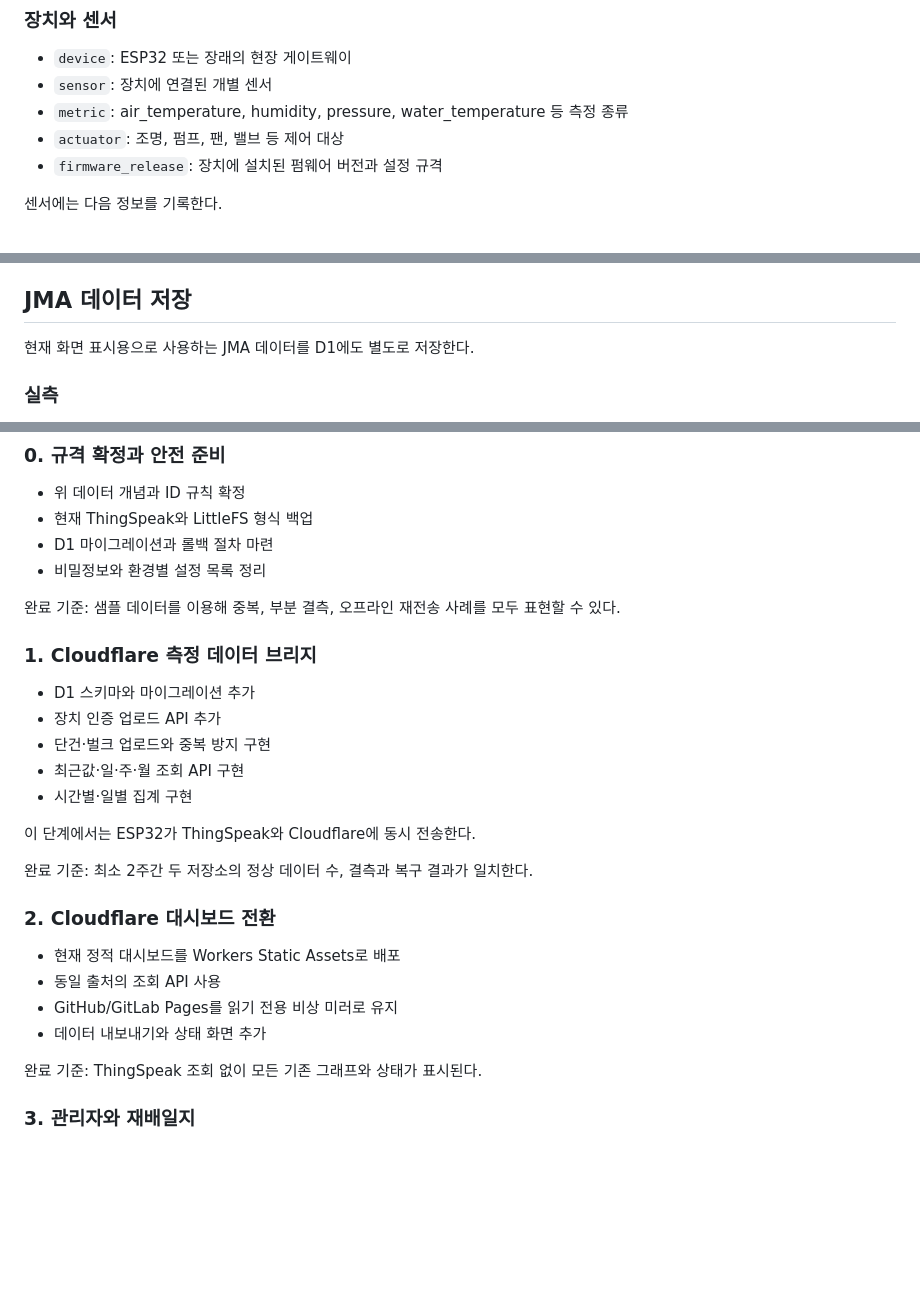
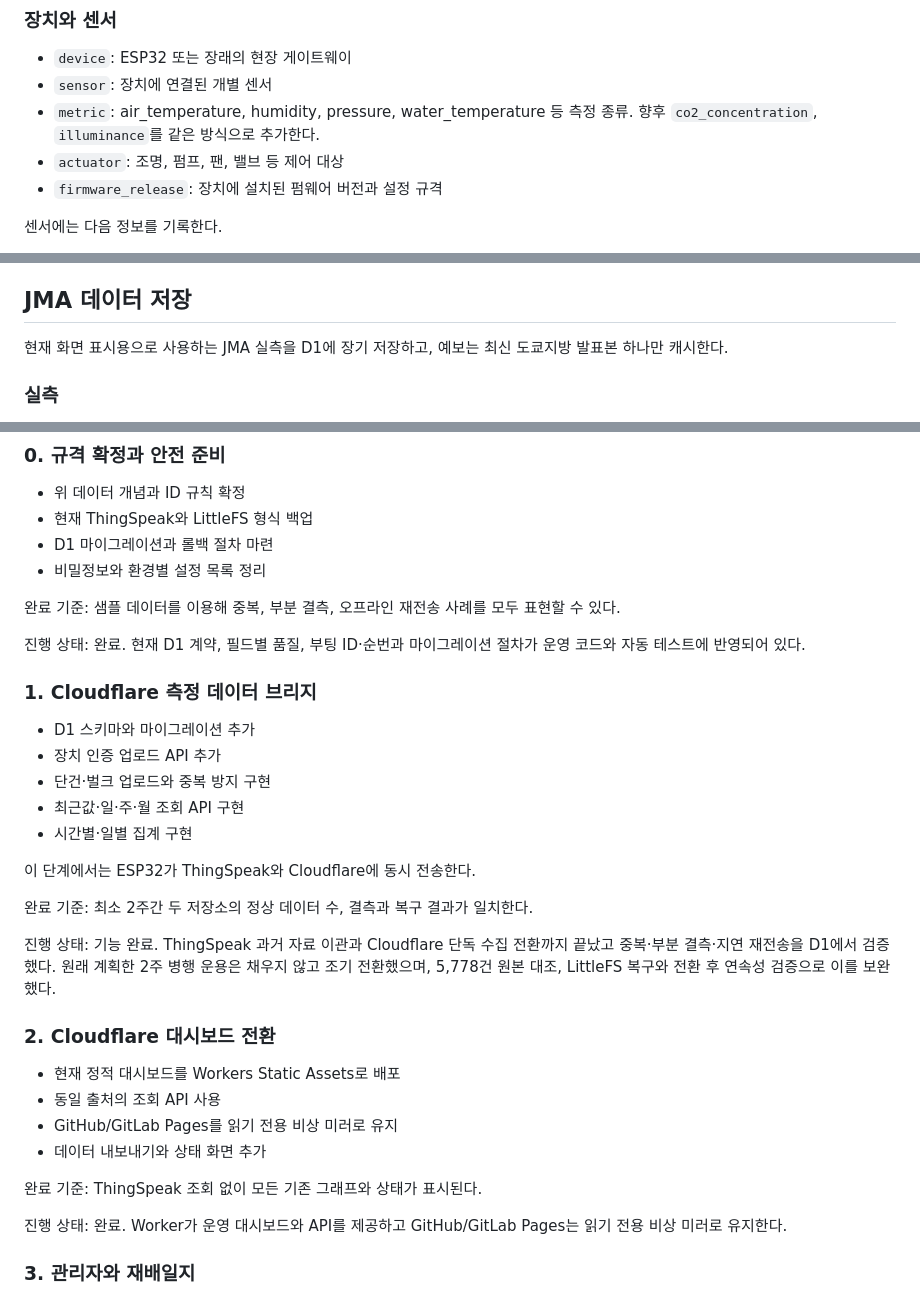
Before and after one commit to Flammenwerfer41/Hydroponics, a Markdown page: ROADMAP.md, 3 parts joined by grey strips. Drawn GitHub-style; blank space fills up the shorter version.

```diff
--- a/ROADMAP.md
+++ b/ROADMAP.md
@@ -72,7 +89,8 @@ plantings:
 
 - `device`: ESP32 또는 장래의 현장 게이트웨이
 - `sensor`: 장치에 연결된 개별 센서
-- `metric`: air_temperature, humidity, pressure, water_temperature 등 측정 종류
+- `metric`: air_temperature, humidity, pressure, water_temperature 등 측정 종류.
+  향후 `co2_concentration`, `illuminance`를 같은 방식으로 추가한다.
 - `actuator`: 조명, 펌프, 팬, 밸브 등 제어 대상
 - `firmware_release`: 장치에 설치된 펌웨어 버전과 설정 규격
 
@@ -212,7 +231,8 @@ plantings:
 
 ## JMA 데이터 저장
 
-현재 화면 표시용으로 사용하는 JMA 데이터를 D1에도 별도로 저장한다.
+현재 화면 표시용으로 사용하는 JMA 실측을 D1에 장기 저장하고, 예보는 최신
+도쿄지방 발표본 하나만 캐시한다.
 
 ### 실측
 
@@ -306,6 +328,9 @@ CSV/JSON 내보내기를 정기적으로 검증해 특정 서비스에 종속되
 완료 기준: 샘플 데이터를 이용해 중복, 부분 결측, 오프라인 재전송 사례를 모두
 표현할 수 있다.
 
+진행 상태: 완료. 현재 D1 계약, 필드별 품질, 부팅 ID·순번과 마이그레이션 절차가
+운영 코드와 자동 테스트에 반영되어 있다.
+
 ### 1. Cloudflare 측정 데이터 브리지
 
 - D1 스키마와 마이그레이션 추가
@@ -318,6 +343,11 @@ CSV/JSON 내보내기를 정기적으로 검증해 특정 서비스에 종속되
 
 완료 기준: 최소 2주간 두 저장소의 정상 데이터 수, 결측과 복구 결과가 일치한다.
 
+진행 상태: 기능 완료. ThingSpeak 과거 자료 이관과 Cloudflare 단독 수집 전환까지
+끝났고 중복·부분 결측·지연 재전송을 D1에서 검증했다. 원래 계획한 2주 병행 운용은
+채우지 않고 조기 전환했으며, 5,778건 원본 대조, LittleFS 복구와 전환 후 연속성
+검증으로 이를 보완했다.
+
 ### 2. Cloudflare 대시보드 전환
 
 - 현재 정적 대시보드를 Workers Static Assets로 배포
@@ -326,6 +356,9 @@ CSV/JSON 내보내기를 정기적으로 검증해 특정 서비스에 종속되
 - 데이터 내보내기와 상태 화면 추가
 
 완료 기준: ThingSpeak 조회 없이 모든 기존 그래프와 상태가 표시된다.
+
+진행 상태: 완료. Worker가 운영 대시보드와 API를 제공하고 GitHub/GitLab Pages는
+읽기 전용 비상 미러로 유지한다.
 
 ### 3. 관리자와 재배일지
 
```
Also changed, not shown: other parts of ROADMAP.md (+77 -26 lines).
